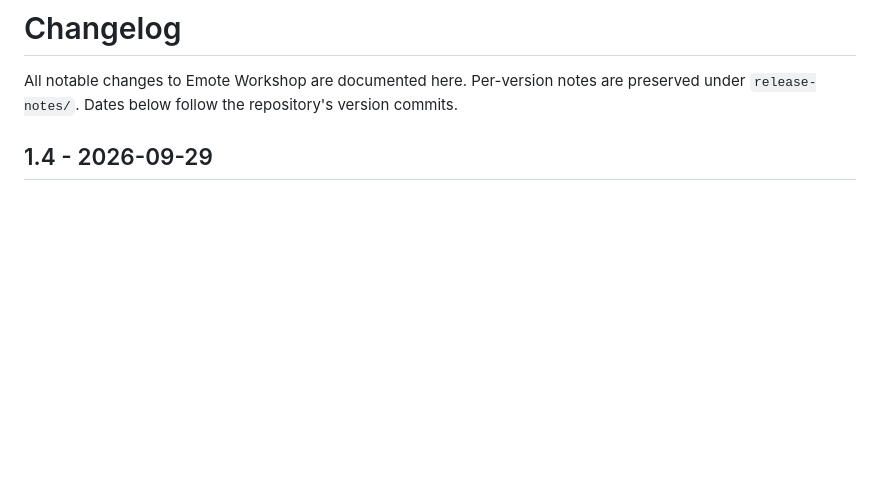
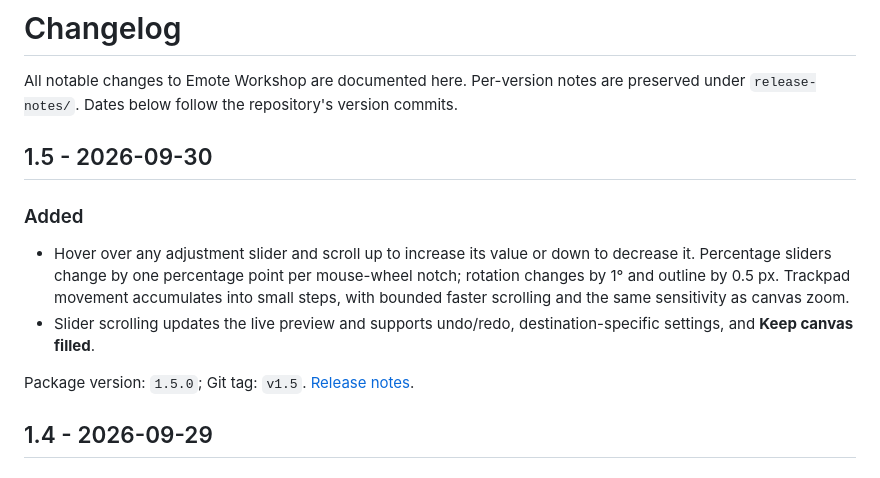
Before and after one commit to Gimbuhh/Emote-Workshop, a Markdown page: CHANGELOG.md, the part around the change. Rendered like a GitHub page; blank space fills up the shorter version.

```diff
--- a/CHANGELOG.md
+++ b/CHANGELOG.md
@@ -1,6 +1,15 @@
 # Changelog
 
 All notable changes to Emote Workshop are documented here. Per-version notes are preserved under `release-notes/`. Dates below follow the repository's version commits.
+
+## 1.5 - 2026-09-30
+
+### Added
+
+- Hover over any adjustment slider and scroll up to increase its value or down to decrease it. Percentage sliders change by one percentage point per mouse-wheel notch; rotation changes by 1° and outline by 0.5 px. Trackpad movement accumulates into small steps, with bounded faster scrolling and the same sensitivity as canvas zoom.
+- Slider scrolling updates the live preview and supports undo/redo, destination-specific settings, and **Keep canvas filled**.
+
+Package version: `1.5.0`; Git tag: `v1.5`. [Release notes](release-notes/1.5.md).
 
 ## 1.4 - 2026-09-29
 
```
Also changed, not shown: README.md (+2 -2 lines), release-notes/1.5.md (added, +13 -0 lines), docs/images/emote-workshop-v1.5.png (added), 7 other files.
